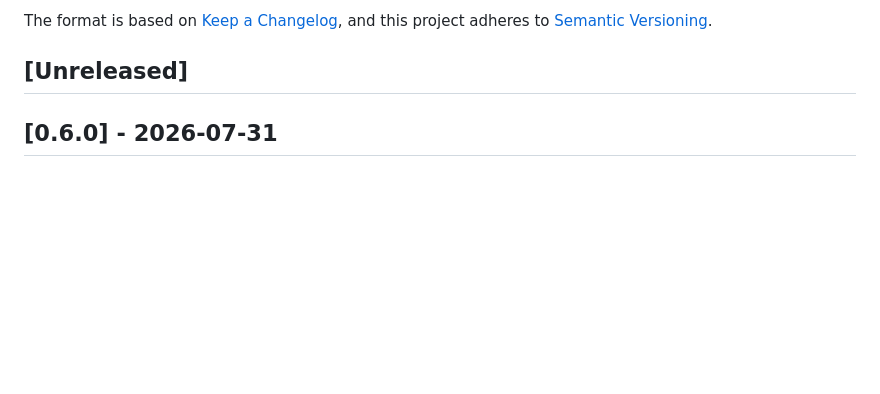
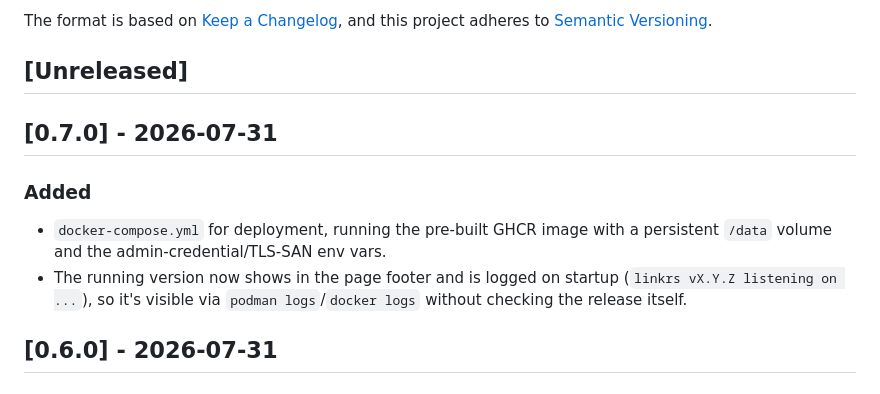
Before and after one commit to sgtnasty/linkrs, a Markdown page: CHANGELOG.md, the part around the change. GitHub-like rendering; blank space fills up the shorter version.

```diff
--- a/CHANGELOG.md
+++ b/CHANGELOG.md
@@ -6,6 +6,16 @@ The format is based on [Keep a Changelog](https://keepachangelog.com/en/1.1.0/),
 and this project adheres to [Semantic Versioning](https://semver.org/spec/v2.0.0.html).
 
 ## [Unreleased]
+
+## [0.7.0] - 2026-07-31
+
+### Added
+
+- `docker-compose.yml` for deployment, running the pre-built GHCR image with
+  a persistent `/data` volume and the admin-credential/TLS-SAN env vars.
+- The running version now shows in the page footer and is logged on
+  startup (`linkrs vX.Y.Z listening on ...`), so it's visible via `podman
+  logs`/`docker logs` without checking the release itself.
 
 ## [0.6.0] - 2026-07-31
 
```
Also changed, not shown: README.md (+16 -0 lines).
